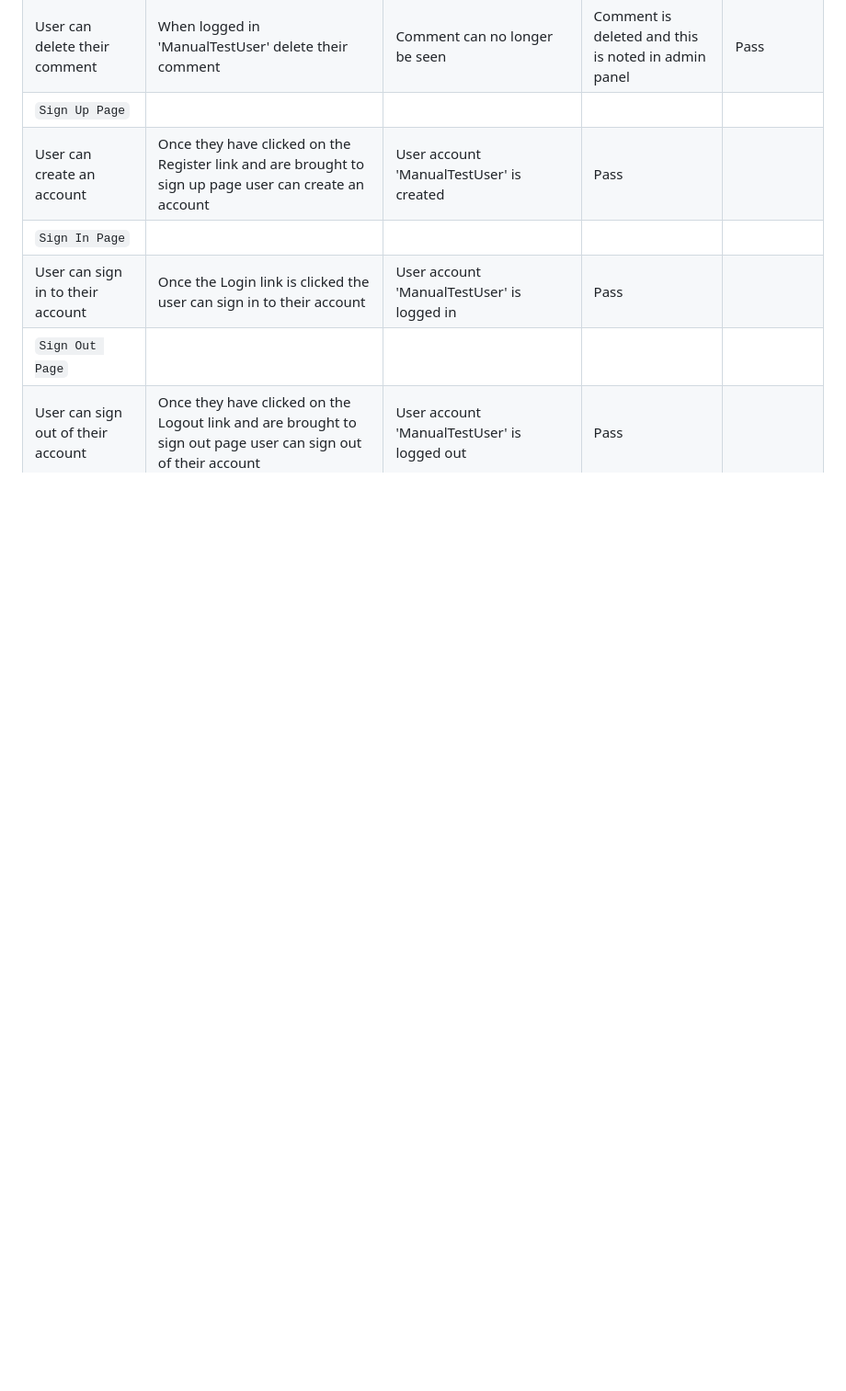
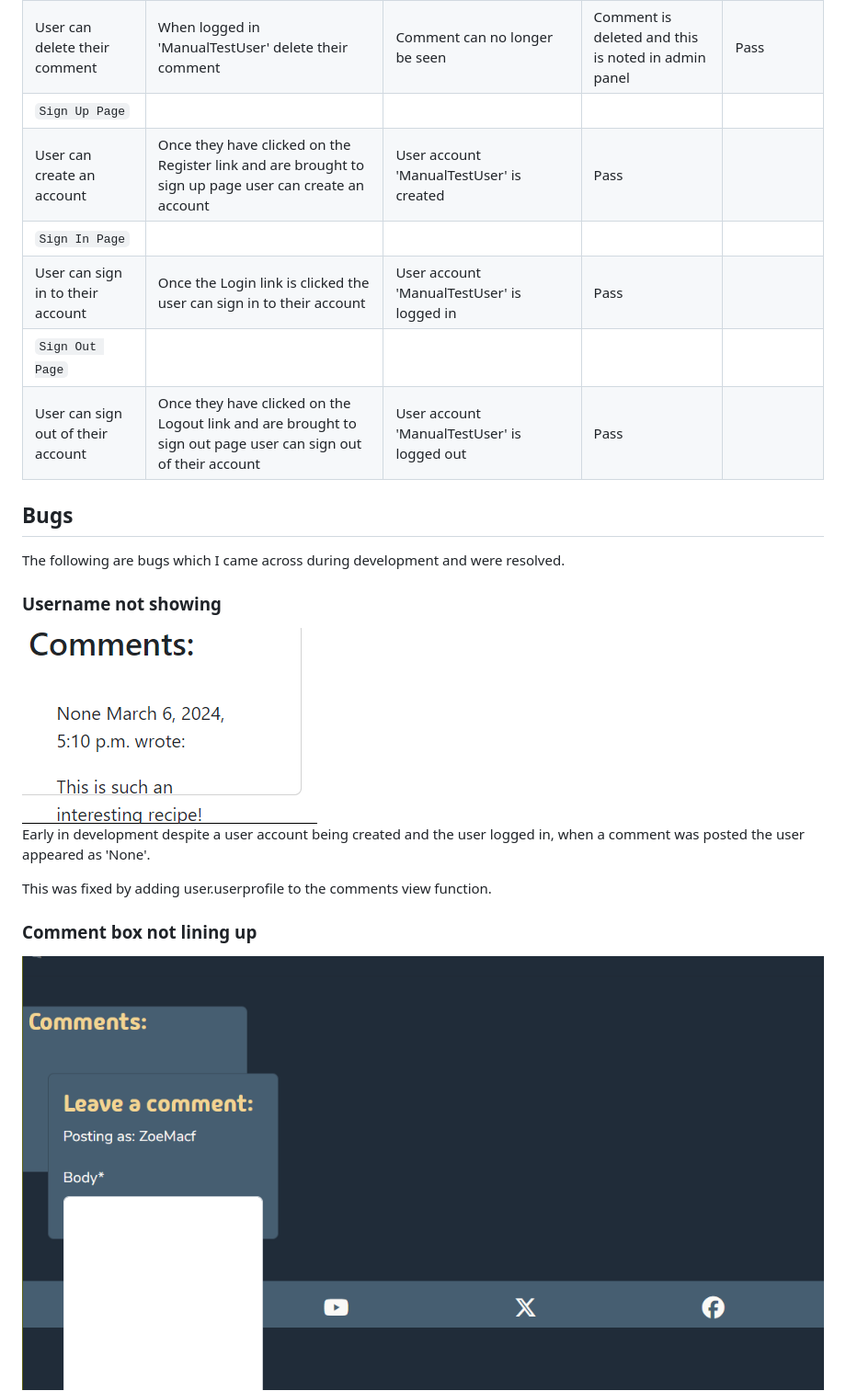
Before and after one commit to ZoeMacf/oodles-of-comfort, a Markdown page: README.md, the part around the change printed below. Shown: that part at 92% size. Rendered like a GitHub page; pictures changed too: documentation/bugs/comment-box-not-aligned.PNG (added), documentation/bugs/username_not_showing.PNG (added); blank space fills up the shorter version.

Commit message:
add bugs to README

```diff
--- a/README.md
+++ b/README.md
@@ -400,3 +400,18 @@ There are no issues using the site on Google Chrome via laptop or mobile.
 | `Sign Out Page`  |   |   |   |   |
 | User can sign out of their account | Once they have clicked on the Logout link and are brought to sign out page user can sign out of their account  | User account 'ManualTestUser' is logged out | Pass  |
 
+## Bugs
+
+The following are bugs which I came across during development and were resolved.
+
+### Username not showing
+
+<img src="./documentation/bugs/username_not_showing.PNG">
+
+Early in development despite a user account being created and the user logged in, when a comment was posted the user appeared as 'None'.
+
+This was fixed by adding user.userprofile to the comments view function.
+
+### Comment box not lining up
+<img src="./documentation/bugs/comment-box-not-aligned.PNG">
+
```
Also changed, not shown: other parts of README.md (+17 -0 lines), documentation/bugs/comment-input-overflowing.PNG (added), documentation/bugs/footerstuckinmiddle.PNG (added), documentation/bugs/social-links-missing320.PNG (added).
